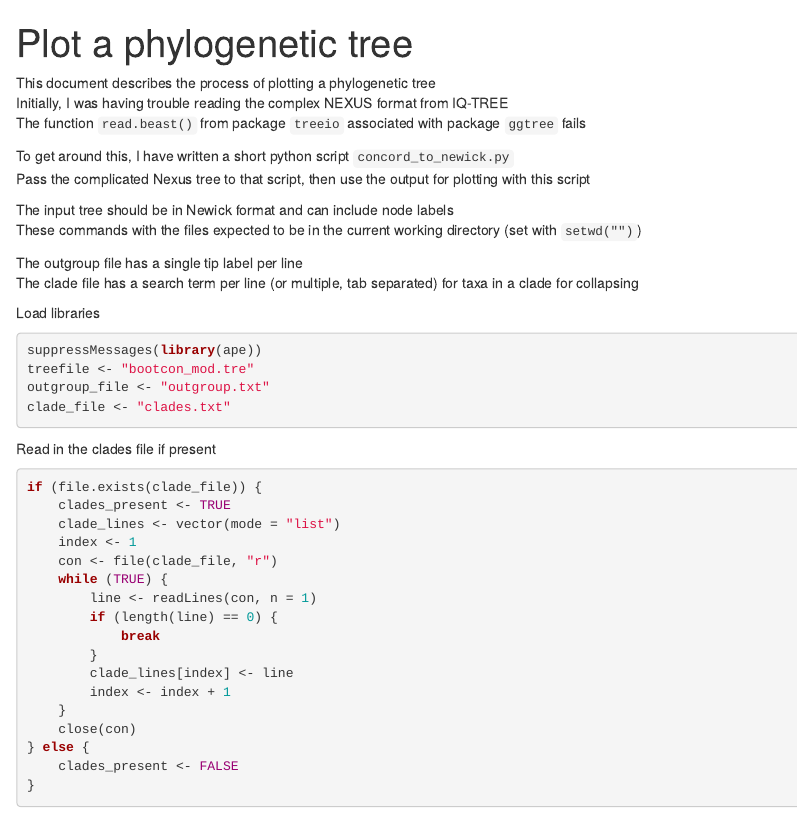
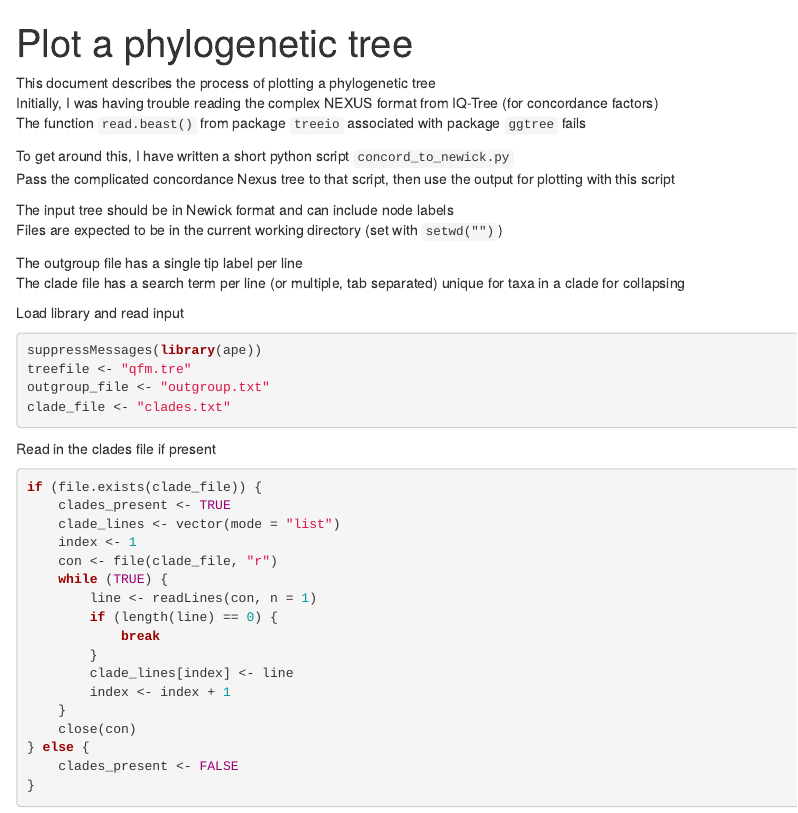
Before and after one commit to bmichanderson/RAD_scripts, an R Markdown document (plot_tree.rmd): the page in a window 1100 px wide, from its top. Rendered offline with R 4.5, knitr and Pandoc, with nearby package versions; some code elsewhere in the file could not run offline.

Commit message:
cleaned up

````diff
--- a/plot_tree.rmd
+++ b/plot_tree.rmd
@@ -4,22 +4,22 @@ output: html_document
 ---
 
 This document describes the process of plotting a phylogenetic tree
-Initially, I was having trouble reading the complex NEXUS format from IQ-TREE
+Initially, I was having trouble reading the complex NEXUS format from IQ-Tree (for concordance factors)
 The function `read.beast()` from package `treeio` associated with package `ggtree` fails
 
 To get around this, I have written a short python script `concord_to_newick.py`
-Pass the complicated Nexus tree to that script, then use the output for plotting with this script
+Pass the complicated concordance Nexus tree to that script, then use the output for plotting with this script
 
 The input tree should be in Newick format and can include node labels
-These commands with the files expected to be in the current working directory (set with `setwd("")`)
+Files are expected to be in the current working directory (set with `setwd("")`)
 
 The outgroup file has a single tip label per line
-The clade file has a search term per line (or multiple, tab separated) for taxa in a clade for collapsing
+The clade file has a search term per line (or multiple, tab separated) unique for taxa in a clade for collapsing
 
-Load libraries
+Load library and read input
 ```{r}
 suppressMessages(library(ape))
-treefile <- "bootcon_mod.tre"
+treefile <- "qfm.tre"
 outgroup_file <- "outgroup.txt"
 clade_file <- "clades.txt"
 ```
````
